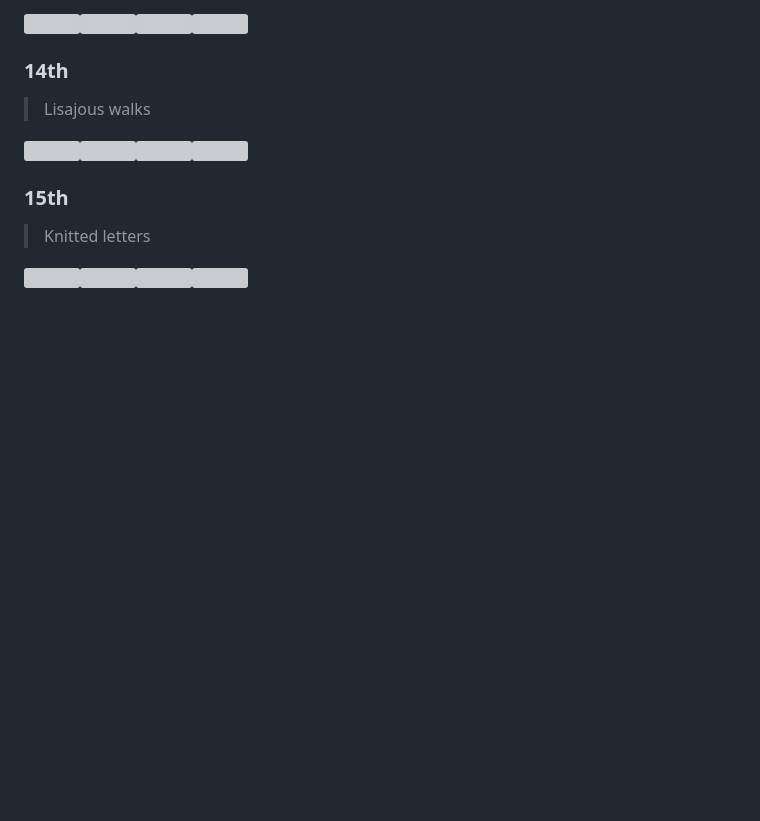
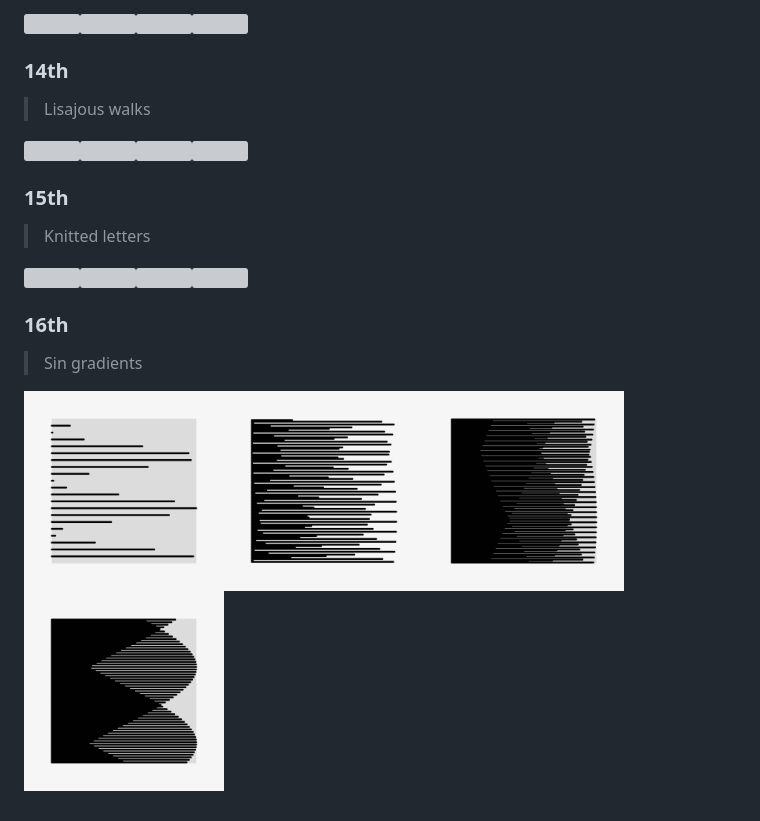
Before and after one commit to Ricard-Garcia/daily-generative-art, a Markdown page: README.md, the part around the change. Drawn GitHub-style; pictures changed too: img/2022-02/2022-02-16.1.png (added), img/2022-02/2022-02-16.2.png (added), img/2022-02/2022-02-16.3.png (added); blank space fills up the shorter version; grey boxes are pictures that could not be loaded.

```diff
--- a/README.md
+++ b/README.md
@@ -235,3 +235,9 @@ Practice done day by day to exercise p5.js, mathematical thinking and the possib
 > Knitted letters
 
 <img src="./img/2022-02/2022-02-15.1.png" width="200"/><img src="./img/2022-02/2022-02-15.2.png" width="200"/><img src="./img/2022-02/2022-02-15.3.png" width="200"/><img src="./img/2022-02/2022-02-15.4.png" width="200"/>
+
+### 16th
+
+> Sin gradients
+
+<img src="./img/2022-02/2022-02-16.1.png" width="200"/><img src="./img/2022-02/2022-02-16.2.png" width="200"/><img src="./img/2022-02/2022-02-16.3.png" width="200"/><img src="./img/2022-02/2022-02-16.4.png" width="200"/>
```
Also changed, not shown: 1 other file.
